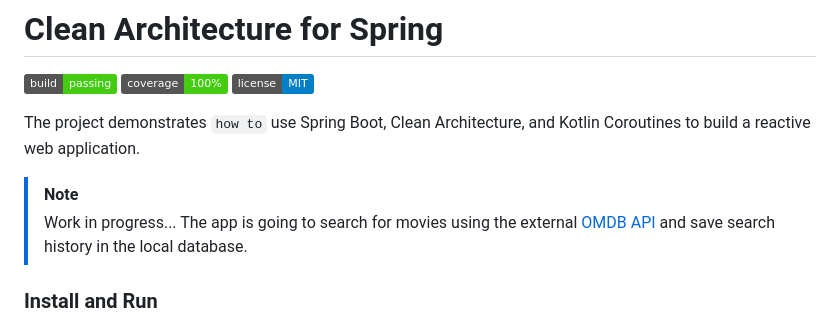
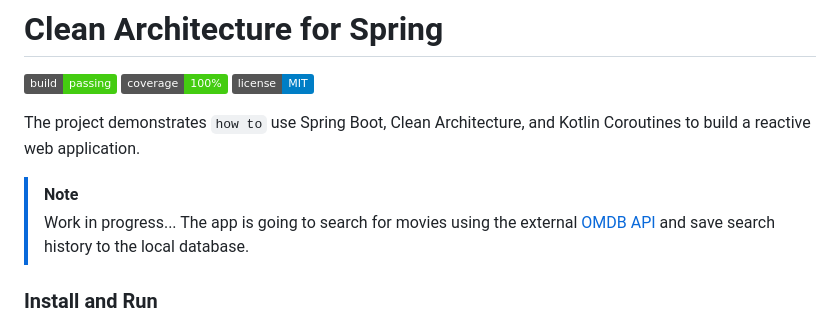
Before and after one commit to AntonShapovalov/Clean-Architecture-Spring, a Markdown page: README.md, the part around the change. Rendered like a GitHub page; badges without logos.

Commit message:
Update readme
Updated wording for clarity regarding saving search history.

```diff
--- a/README.md
+++ b/README.md
@@ -8,7 +8,7 @@ The project demonstrates `how to` use Spring Boot, Clean Architecture, and Kotli
 
 > [!NOTE]
 > Work in progress...
-> The app is going to search for movies using the external [OMDB API](https://www.omdbapi.com) and save search history in the local database.
+> The app is going to search for movies using the external [OMDB API](https://www.omdbapi.com) and save search history to the local database.
 
 ### Install and Run
 For simplicity and demonstration purposes, the project contains both `backend` and `frontend` modules in one repository. [Docker](https://docs.docker.com/get-started/get-docker/) Compose starts both services and exposes the frontend via default port 80.
```
